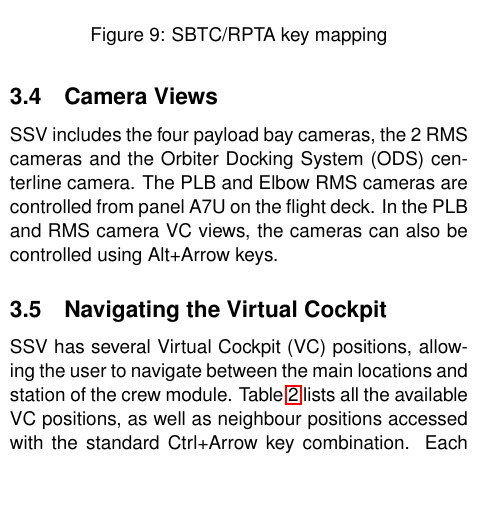
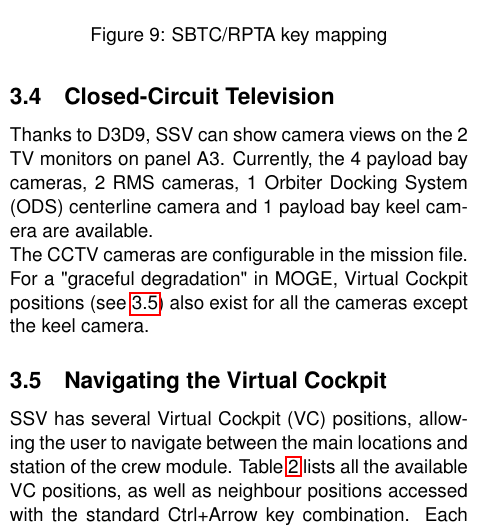
Before and after one commit to GLS-SSV/SSV, a LaTeX document (Doc/Space Shuttle Vessel/Space Shuttle Vessel Manual.tex, which reads Doc/Space Shuttle Vessel/SSV_OSFS.tex): part of one column of page 19 of 62, cut so that both start at the same text, the shorter picture padded with empty space. Compiled offline with pdfLaTeX.

Commit message:
initial work in CCTV documentation

```diff
--- a/Doc/Space Shuttle Vessel/SSV_OSFS.tex
+++ b/Doc/Space Shuttle Vessel/SSV_OSFS.tex
@@ -66,10 +66,14 @@ The Rudder Pedal Transducer Assembly (RPTA) allows manual control of the rudder
 \end{figure}
 
 
-\subsection{Camera Views}
-SSV includes the four payload bay cameras, the 2 RMS cameras and the Orbiter Docking System (ODS) centerline camera. The PLB and Elbow RMS cameras are controlled from panel A7U on the flight deck. In the PLB and RMS camera VC views, the cameras can also be controlled using Alt+Arrow keys.
+\subsection{Closed-Circuit Television}
+Thanks to D3D9, SSV can show camera views on the 2 TV monitors on panel A3. Currently, the 4 payload bay cameras, 2 RMS cameras, 1 Orbiter Docking System (ODS) centerline camera and 1 payload bay keel camera are available.\\
+The CCTV cameras are configurable in the mission file.\\
+For a "graceful degradation" in MOGE, Virtual Cockpit positions (see \ref{sec:nav-vc}) also exist for all the cameras except the keel camera.
+
 
 \subsection{Navigating the Virtual Cockpit}
+\label{sec:nav-vc}
 SSV has several Virtual Cockpit (VC) positions, allowing the user to navigate between the main locations and station of the crew module. Table \ref{tab:VC_navigation} lists all the available VC positions, as well as neighbour positions accessed with the standard Ctrl+Arrow key combination. Each position also has lean positions (Alt Gr+Arrow key) which allow better positioning to reach a specific panel or window.\\
 For assistance in navigating the VC, the name of the position is shown for a few seconds at the top of the screen during the simulation.
 \\
```
